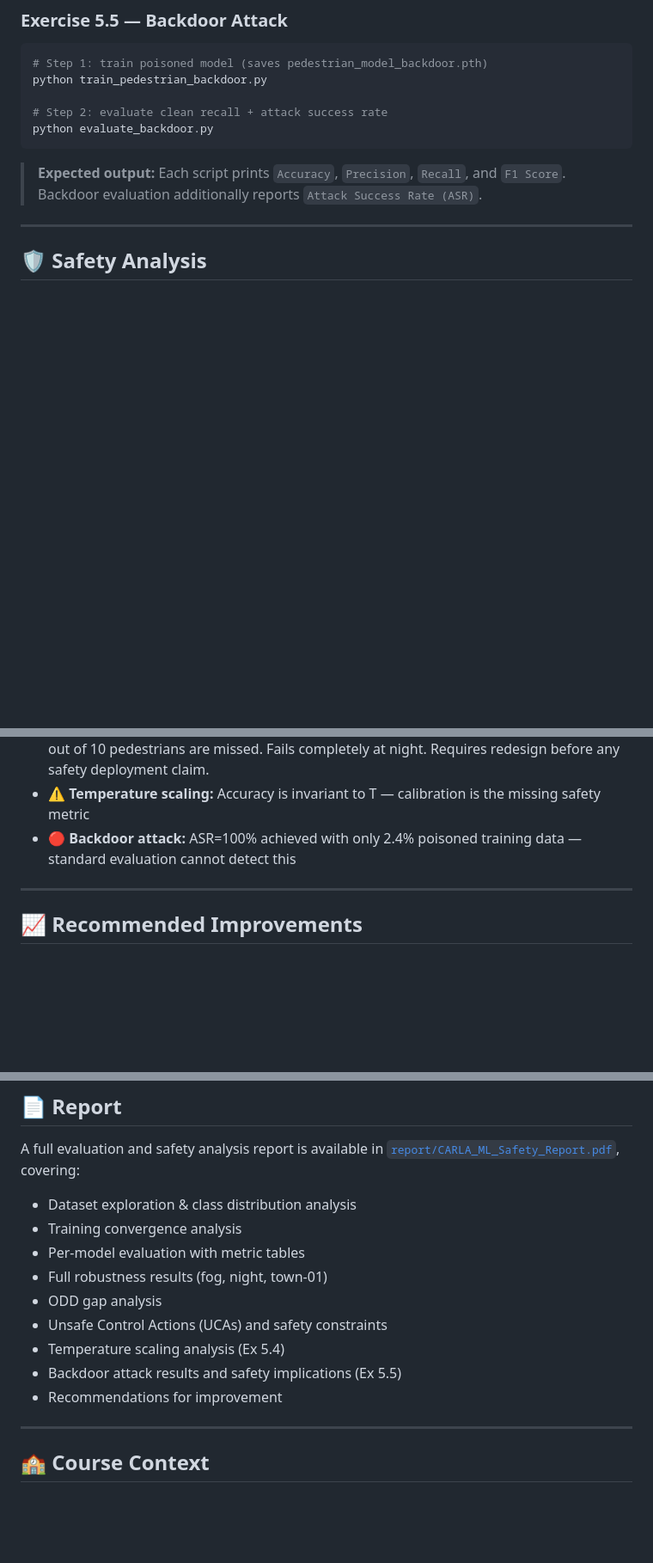
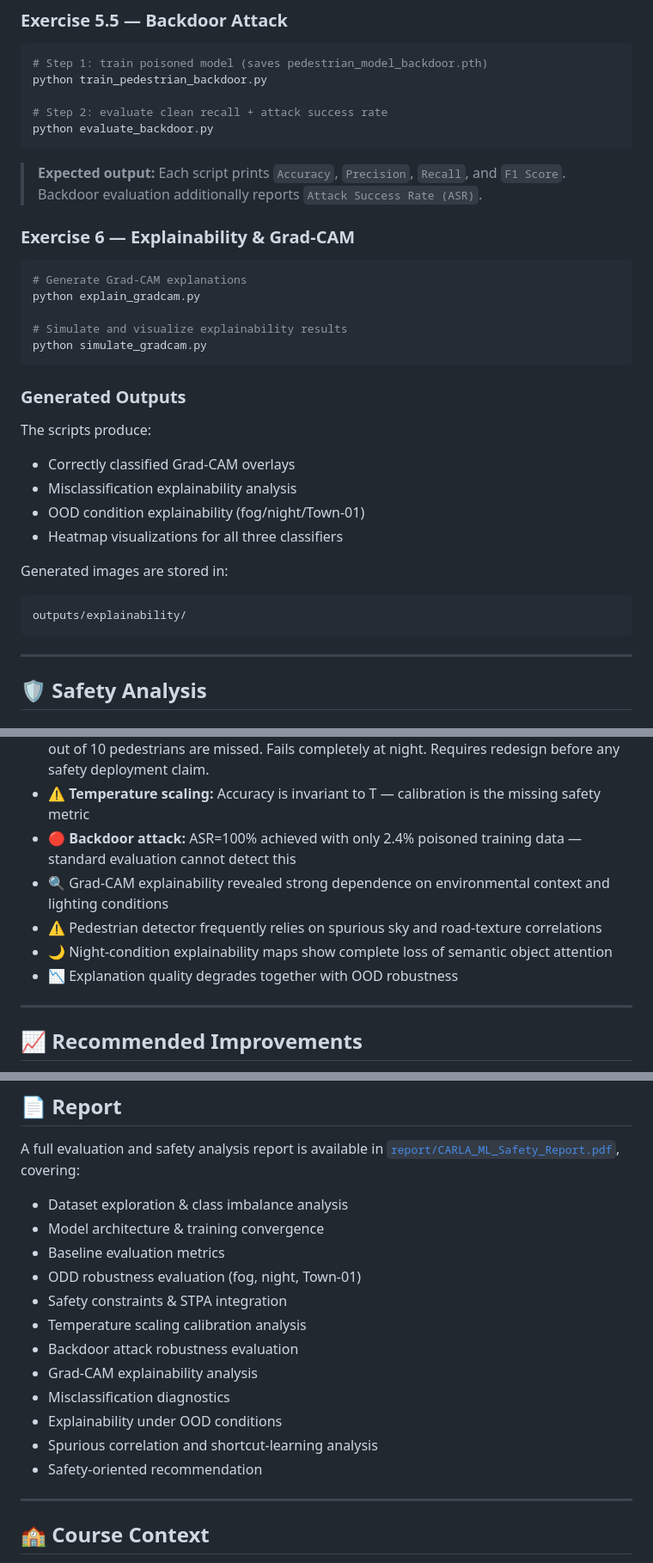
Before and after one commit to gopesh-007/carla-ml-safety-baseline, a Markdown page: README.md, 3 parts joined by grey strips. Shown at 86% size. Rendered like a GitHub page; blank space fills up the shorter version.

Commit message:
Add Grad-CAM explainability analysis and finalize ML safety report

````diff
--- a/README.md
+++ b/README.md
@@ -254,6 +285,28 @@ python evaluate_backdoor.py
 
 > **Expected output:** Each script prints `Accuracy`, `Precision`, `Recall`, and `F1 Score`. Backdoor evaluation additionally reports `Attack Success Rate (ASR)`.
 
+### Exercise 6 — Explainability & Grad-CAM
+
+```bash
+# Generate Grad-CAM explanations
+python explain_gradcam.py
+
+# Simulate and visualize explainability results
+python simulate_gradcam.py
+```
+### Generated Outputs
+
+The scripts produce:
+- Correctly classified Grad-CAM overlays
+- Misclassification explainability analysis
+- OOD condition explainability (fog/night/Town-01)
+- Heatmap visualizations for all three classifiers
+
+Generated images are stored in:
+```bash
+outputs/explainability/
+```
+
 ---
 
 ## 🛡️ Safety Analysis
@@ -311,6 +381,11 @@ The backdoor experiment (Ex 5.5) demonstrated that poisoning just **171 training
 - ❌ **Pedestrian:** Most safety-critical and weakest model. Baseline recall of **0.108** means ~9 out of 10 pedestrians are missed. Fails completely at night. Requires redesign before any safety deployment claim.
 - ⚠️ **Temperature scaling:** Accuracy is invariant to T — calibration is the missing safety metric
 - 🔴 **Backdoor attack:** ASR=100% achieved with only 2.4% poisoned training data — standard evaluation cannot detect this
+- 🔍 Grad-CAM explainability revealed strong dependence on environmental context and lighting conditions
+- ⚠️ Pedestrian detector frequently relies on spurious sky and road-texture correlations
+- 🌙 Night-condition explainability maps show complete loss of semantic object attention
+- 📉 Explanation quality degrades together with OOD robustness
+
 
 ---
 
@@ -330,15 +405,18 @@ The backdoor experiment (Ex 5.5) demonstrated that poisoning just **171 training
 
 A full evaluation and safety analysis report is available in [`report/CARLA_ML_Safety_Report.pdf`](report/CARLA_ML_Safety_Report.pdf), covering:
 
-- Dataset exploration & class distribution analysis
-- Training convergence analysis
-- Per-model evaluation with metric tables
-- Full robustness results (fog, night, town-01)
-- ODD gap analysis
-- Unsafe Control Actions (UCAs) and safety constraints
-- Temperature scaling analysis (Ex 5.4)
-- Backdoor attack results and safety implications (Ex 5.5)
-- Recommendations for improvement
+- Dataset exploration & class imbalance analysis
+- Model architecture & training convergence
+- Baseline evaluation metrics
+- ODD robustness evaluation (fog, night, Town-01)
+- Safety constraints & STPA integration
+- Temperature scaling calibration analysis
+- Backdoor attack robustness evaluation
+- Grad-CAM explainability analysis
+- Misclassification diagnostics
+- Explainability under OOD conditions
+- Spurious correlation and shortcut-learning analysis
+- Safety-oriented recommendation
 
 ---
 
````
Also changed, not shown: other parts of README.md (+52 -2 lines).
